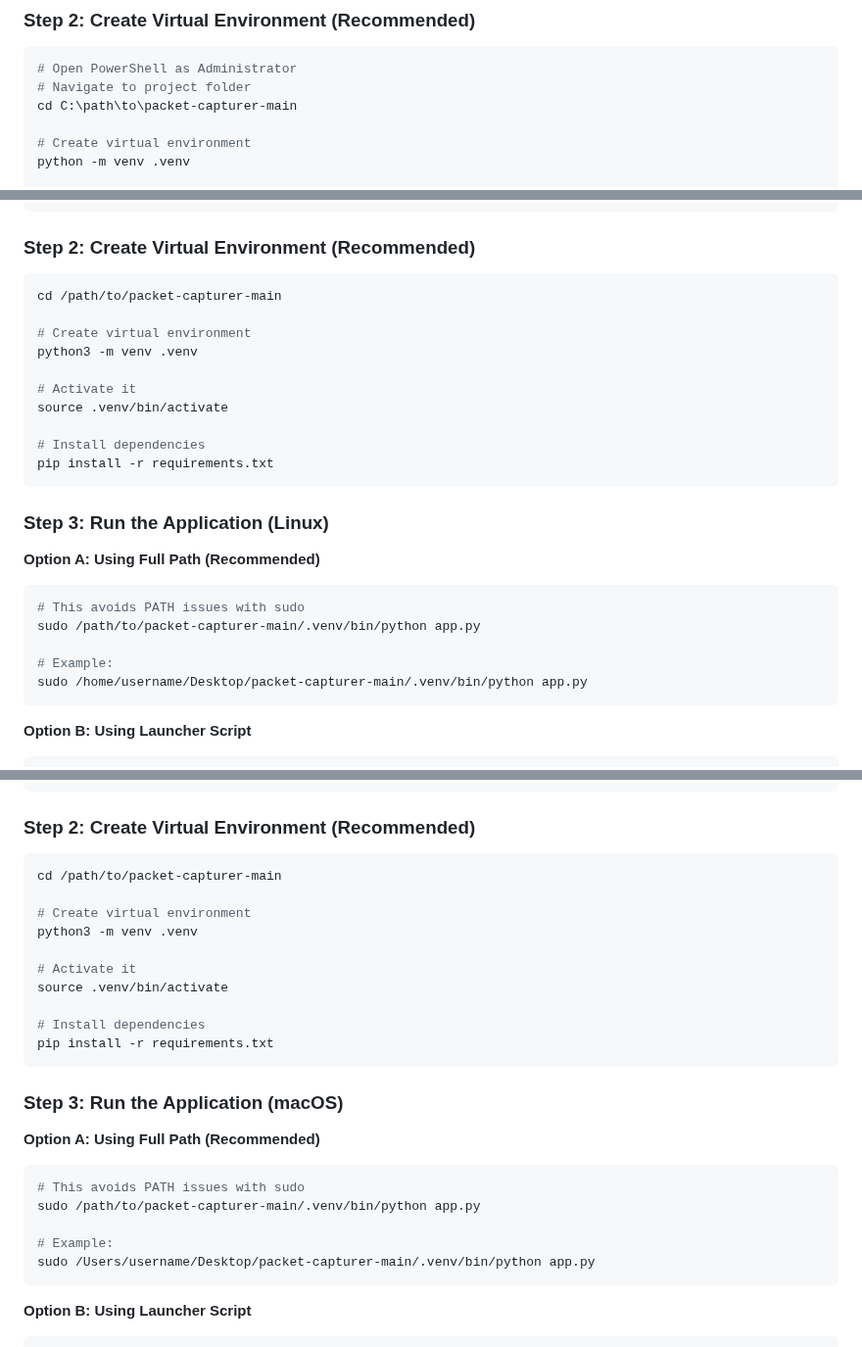
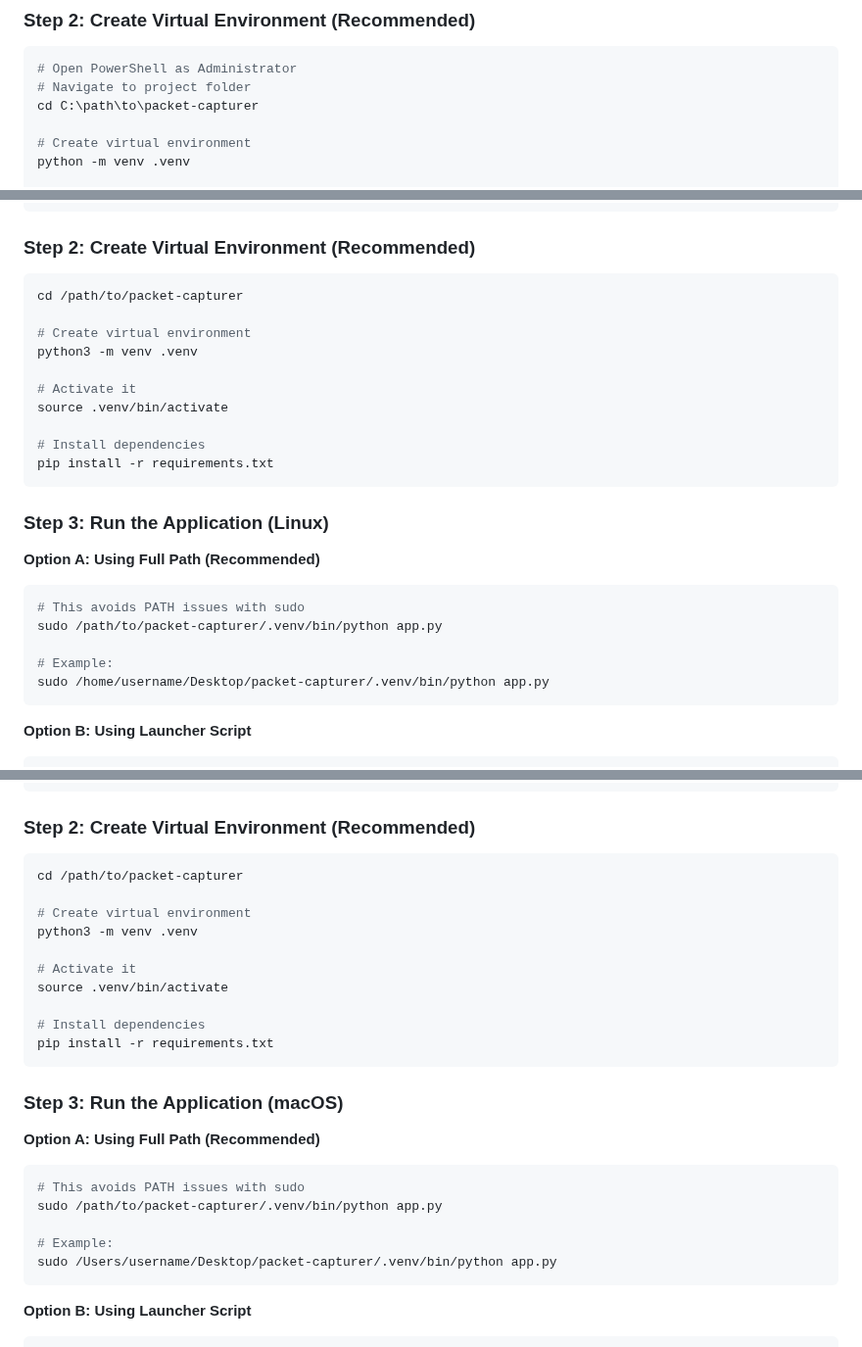
Before and after one commit to bebo-exe/packet-capturer, a Markdown page: HOW_TO_RUN.md, 3 parts joined by grey strips. Shown at 98% size. GitHub-like rendering.

````diff
--- a/HOW_TO_RUN.md
+++ b/HOW_TO_RUN.md
@@ -36,7 +36,7 @@ winpcap is not installed
 ```powershell
 # Open PowerShell as Administrator
 # Navigate to project folder
-cd C:\path\to\packet-capturer-main
+cd C:\path\to\packet-capturer
 
 # Create virtual environment
 python -m venv .venv
@@ -102,7 +102,7 @@ sudo pacman -S libpcap python3 python-pip
 ### Step 2: Create Virtual Environment (Recommended)
 
 ```bash
-cd /path/to/packet-capturer-main
+cd /path/to/packet-capturer
 
 # Create virtual environment
 python3 -m venv .venv
@@ -119,10 +119,10 @@ pip install -r requirements.txt
 **Option A: Using Full Path (Recommended)**
 ```bash
 # This avoids PATH issues with sudo
-sudo /path/to/packet-capturer-main/.venv/bin/python app.py
+sudo /path/to/packet-capturer/.venv/bin/python app.py
 
 # Example:
-sudo /home/username/Desktop/packet-capturer-main/.venv/bin/python app.py
+sudo /home/username/Desktop/packet-capturer/.venv/bin/python app.py
 ```
 
 **Option B: Using Launcher Script**
@@ -175,7 +175,7 @@ python3 --version
 ### Step 2: Create Virtual Environment (Recommended)
 
 ```bash
-cd /path/to/packet-capturer-main
+cd /path/to/packet-capturer
 
 # Create virtual environment
 python3 -m venv .venv
@@ -192,10 +192,10 @@ pip install -r requirements.txt
 **Option A: Using Full Path (Recommended)**
 ```bash
 # This avoids PATH issues with sudo
-sudo /path/to/packet-capturer-main/.venv/bin/python app.py
+sudo /path/to/packet-capturer/.venv/bin/python app.py
 
 # Example:
-sudo /Users/username/Desktop/packet-capturer-main/.venv/bin/python app.py
+sudo /Users/username/Desktop/packet-capturer/.venv/bin/python app.py
 ```
 
 **Option B: Using Launcher Script**
````
